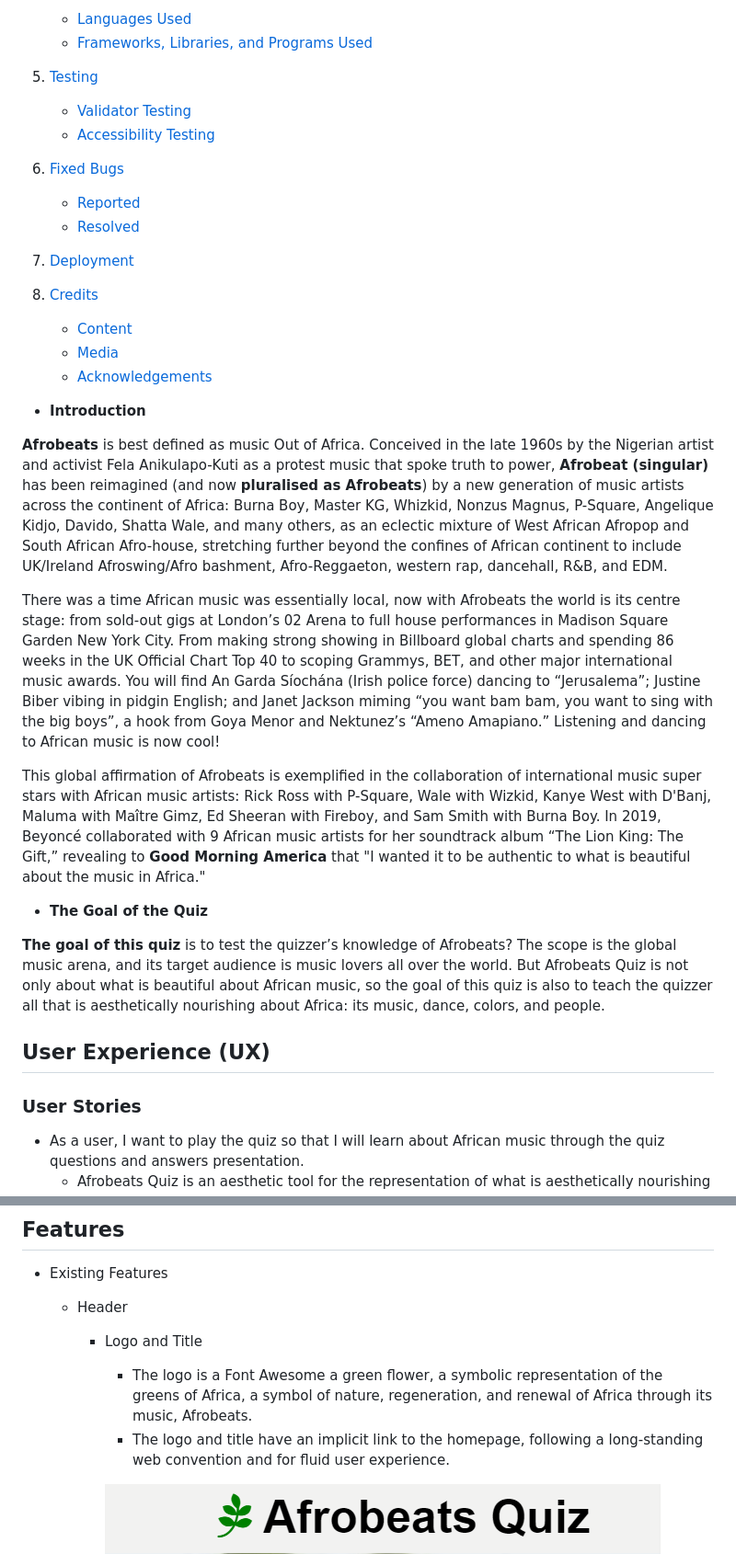
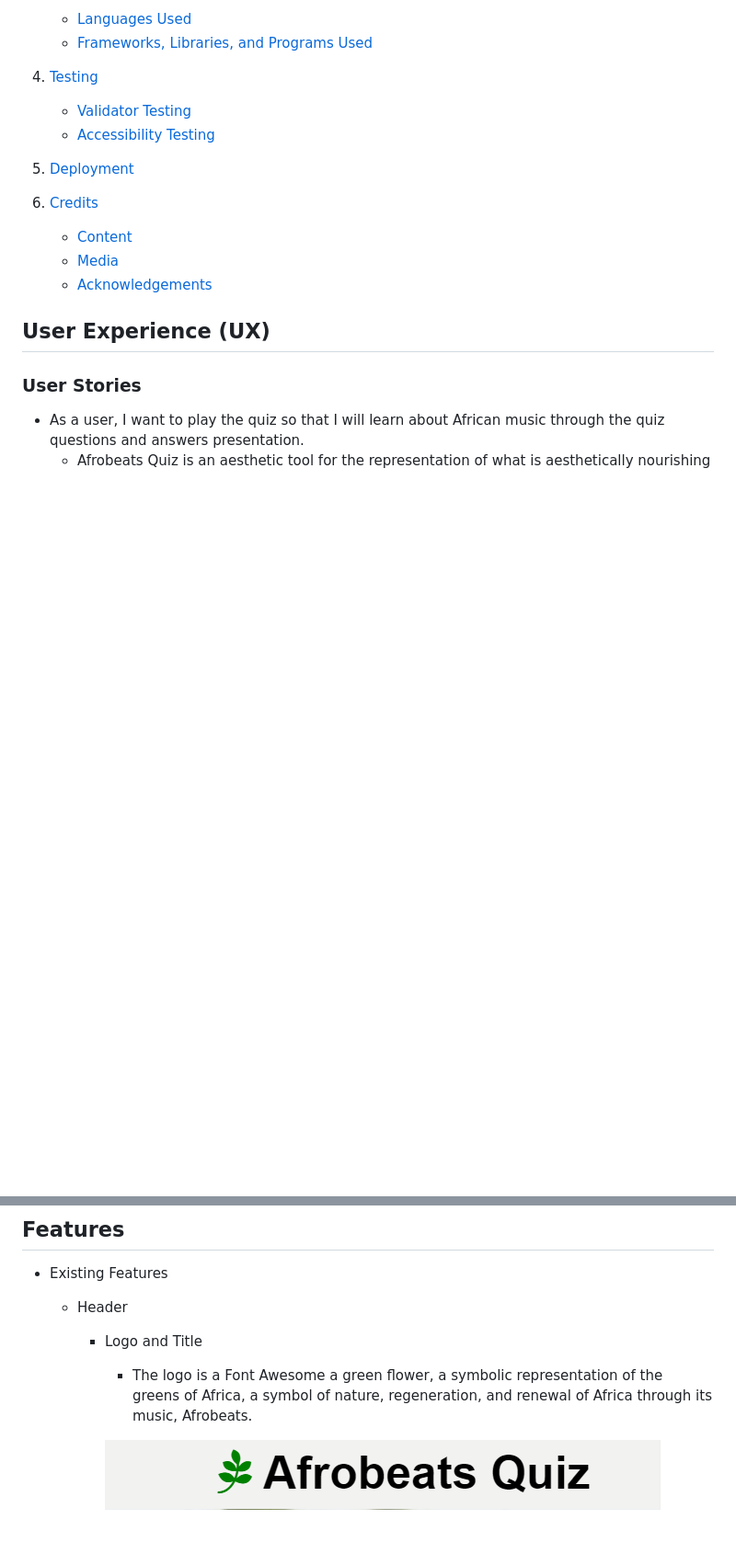
Before and after one commit to panzek/portfolio2-afrobeats-quiz, a Markdown page: README.md, 2 parts joined by grey strips. Shown: that part at 92% size. Rendered like a GitHub page; blank space fills up the shorter version.

```diff
--- a/README.md
+++ b/README.md
@@ -29,27 +43,11 @@
     * [Validator Testing](#validator-testing)
     * [Accessibility Testing](#accessibility-testing)
 
-1. [Fixed Bugs](#fixed-bugs)
-    * [Reported](#reported)
-    * [Resolved](#resolved)
-
 1. [Deployment](#deployment)
 1. [Credits](#credits)
     * [Content](#content)
     * [Media](#media)
     * [Acknowledgements](#acknowledgements)
-
-* **Introduction**
-
-**Afrobeats** is best defined as music Out of Africa. Conceived in the late 1960s by the Nigerian artist and activist Fela Anikulapo-Kuti as a protest music that spoke truth to power, **Afrobeat (singular)** has been reimagined (and now **pluralised as Afrobeats**) by a new generation of music artists across the continent of Africa: Burna Boy, Master KG, Whizkid, Nonzus Magnus, P-Square, Angelique Kidjo, Davido, Shatta Wale, and many others, as an eclectic mixture of West African Afropop and South African Afro-house, stretching further beyond the confines of African continent to include UK/Ireland Afroswing/Afro bashment, Afro-Reggaeton, western rap, dancehall, R&B, and EDM.
-
-There was a time African music was essentially local, now with Afrobeats the world is its centre stage: from sold-out gigs at London’s 02 Arena to full house performances in Madison Square Garden New York City. From making strong showing in Billboard global charts and spending 86 weeks in the UK Official Chart Top 40 to scoping Grammys, BET, and other major international music awards. You will find An Garda Síochána (Irish police force) dancing to “Jerusalema”; Justine Biber vibing in pidgin English; and Janet Jackson miming “you want bam bam, you want to sing with the big boys”, a hook from Goya Menor and Nektunez’s “Ameno Amapiano.” Listening and dancing to African music is now cool!
-
-This global affirmation of Afrobeats is exemplified in the collaboration of international music super stars with African music artists: Rick Ross with P-Square, Wale with Wizkid, Kanye West with D'Banj, Maluma with Maître Gimz, Ed Sheeran with Fireboy, and Sam Smith with Burna Boy. In 2019, Beyoncé collaborated with 9 African music artists for her soundtrack album “The Lion King: The Gift,” revealing to **Good Morning America** that "I wanted it to be authentic to what is beautiful about the music in Africa."
-
-* **The Goal of the Quiz**
-
-**The goal of this quiz** is to test the quizzer’s knowledge of Afrobeats? The scope is the global music arena, and its target audience is music lovers all over the world. But Afrobeats Quiz is not only about what is beautiful about African music, so the goal of this quiz is also to teach the quizzer all that is aesthetically nourishing about Africa: its music, dance, colors, and people.
 
 ## User Experience (UX)
 ### User Stories
@@ -117,7 +113,6 @@ This global affirmation of Afrobeats is exemplified in the collaboration of inte
     * Header
         * Logo and Title
             * The logo is a Font Awesome a green flower, a symbolic representation of the greens of Africa, a symbol of nature, regeneration, and renewal of Africa through its music, Afrobeats.
-            * The logo and title have an implicit link to the homepage, following a long-standing web convention and for fluid user experience.
 
             ![Logo and title](doc/images/afrobeats-logo-title.png)
 
```
Also changed, not shown: other parts of README.md (+24 -23 lines), doc/images/afrobeats-mockup.png (added), doc/images/lighthouse-report-desktop.png (added), doc/images/lighthouse-report-mobile.png (added), 2 other files.
